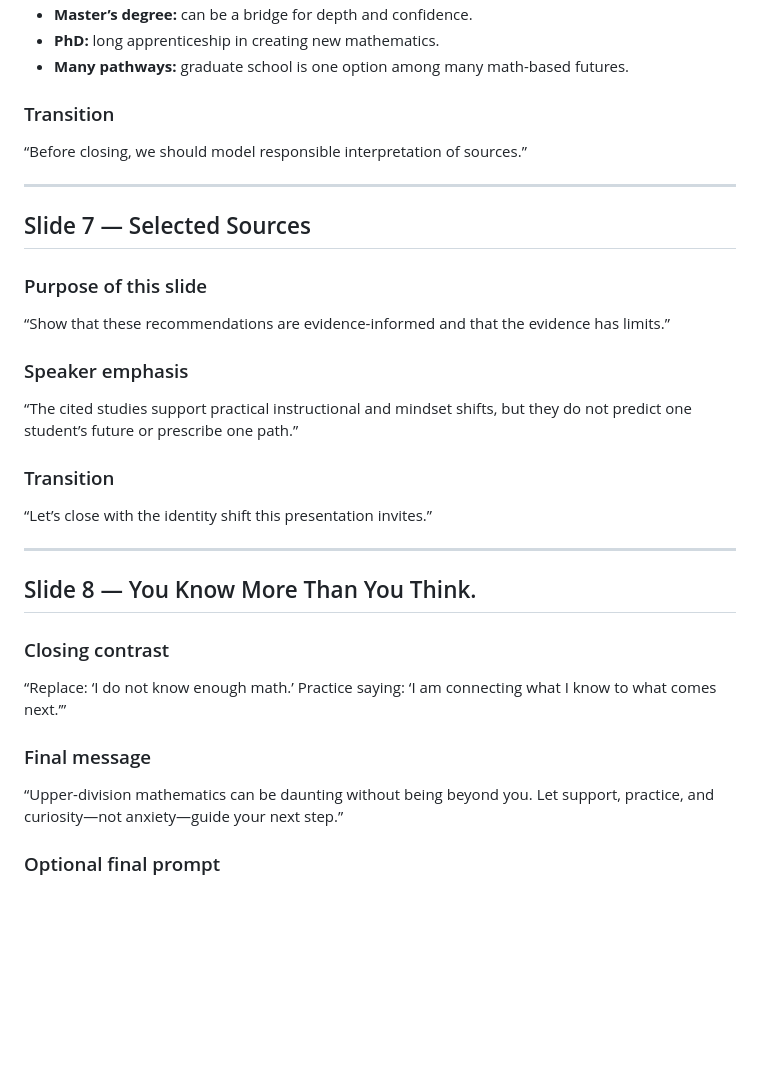
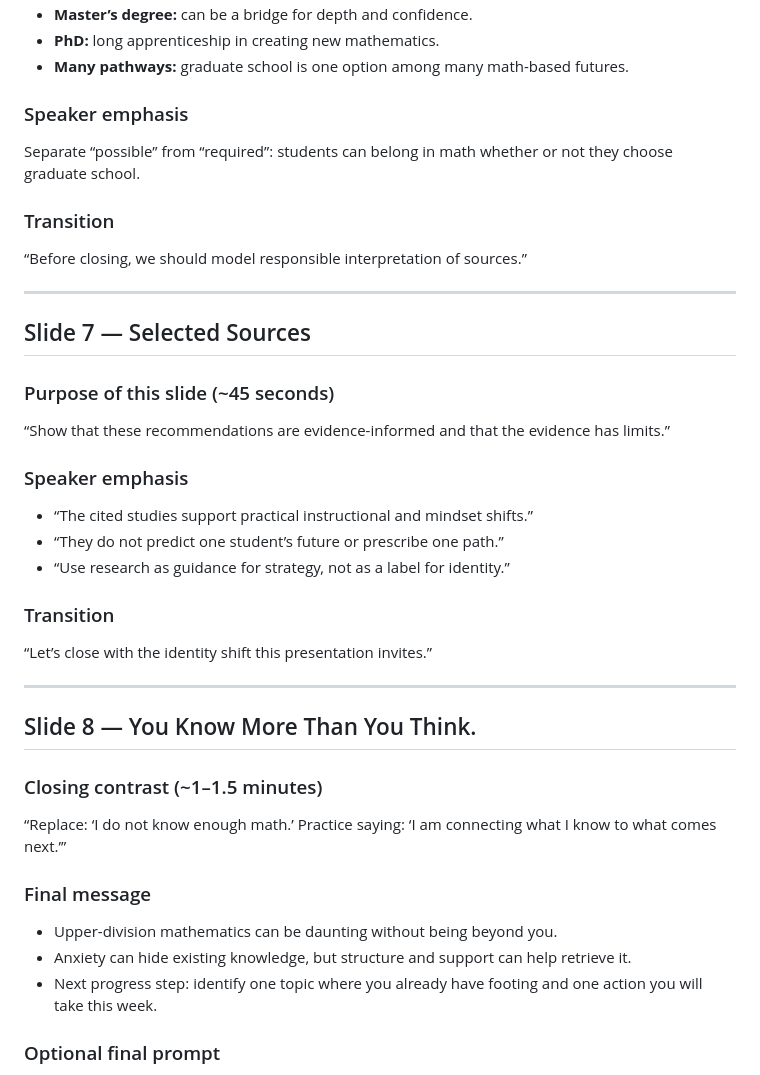
Before and after one commit to tmchuynh/Math-Failed-You, a Markdown page: Upper-Division Mathematics Speaker Notes.md, the part around one of its changes. Rendered like a GitHub page; blank space fills up the shorter version.

```diff
--- a/Upper-Division Mathematics Speaker Notes.md
+++ b/Upper-Division Mathematics Speaker Notes.md
@@ -123,6 +149,10 @@ Move card-by-card and keep each one actionable.
 - **Master’s degree:** can be a bridge for depth and confidence.
 - **PhD:** long apprenticeship in creating new mathematics.
 - **Many pathways:** graduate school is one option among many math-based futures.
+
+### Speaker emphasis
+
+Separate “possible” from “required”: students can belong in math whether or not they choose graduate school.
 
 ### Transition
 
@@ -132,13 +162,15 @@ Move card-by-card and keep each one actionable.
 
 ## Slide 7 — Selected Sources
 
-### Purpose of this slide
+### Purpose of this slide (~45 seconds)
 
 “Show that these recommendations are evidence-informed and that the evidence has limits.”
 
 ### Speaker emphasis
 
-“The cited studies support practical instructional and mindset shifts, but they do not predict one student’s future or prescribe one path.”
+- “The cited studies support practical instructional and mindset shifts.”
+- “They do not predict one student’s future or prescribe one path.”
+- “Use research as guidance for strategy, not as a label for identity.”
 
 ### Transition
 
@@ -148,13 +180,15 @@ Move card-by-card and keep each one actionable.
 
 ## Slide 8 — You Know More Than You Think.
 
-### Closing contrast
+### Closing contrast (~1–1.5 minutes)
 
 “Replace: ‘I do not know enough math.’ Practice saying: ‘I am connecting what I know to what comes next.’”
 
 ### Final message
 
-“Upper-division mathematics can be daunting without being beyond you. Let support, practice, and curiosity—not anxiety—guide your next step.”
+- Upper-division mathematics can be daunting without being beyond you.
+- Anxiety can hide existing knowledge, but structure and support can help retrieve it.
+- Next progress step: identify one topic where you already have footing and one action you will take this week.
 
 ### Optional final prompt
 
```
Also changed, not shown: other parts of Upper-Division Mathematics Speaker Notes.md (+44 -18 lines).
